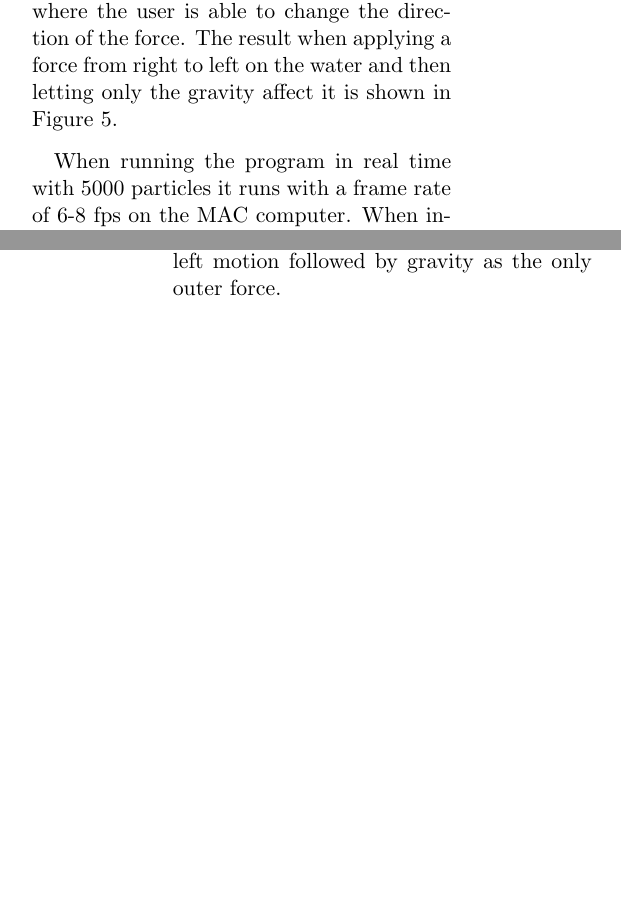
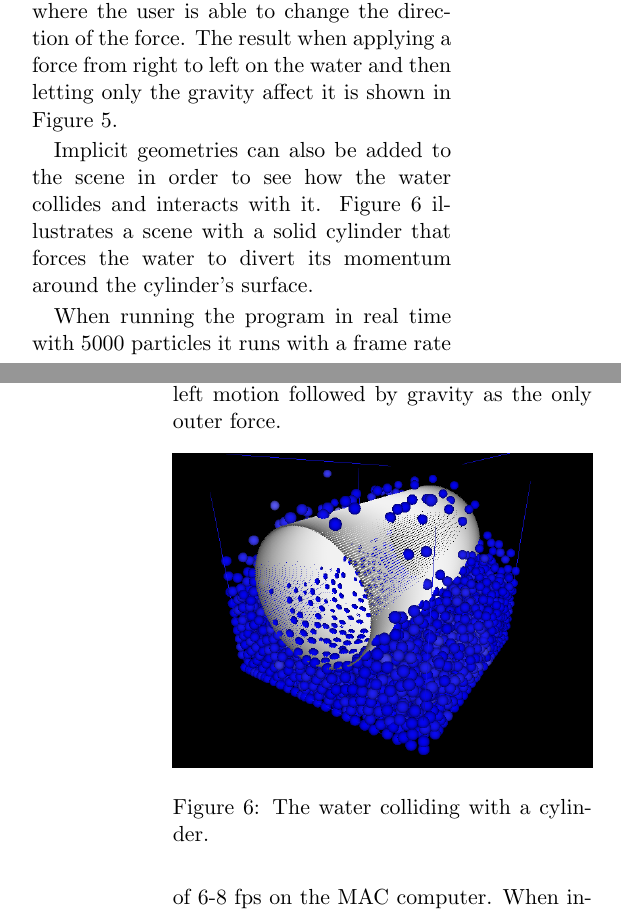
Before and after one commit to ronjagrosz/DFSPH, a LaTeX document (report/paper.tex): two parts of the columns of pages 7 and 8 of 9, joined at a grey line, cut so that both start at the same text, the shorter picture padded with empty space. Compiled offline with pdfLaTeX.

Commit message:
added cylinder collision fig and text

```diff
--- a/report/paper.tex
+++ b/report/paper.tex
@@ -532,6 +532,13 @@ z \\
 	\end{figure}
 
     % Results from adding cylinder
+    Implicit geometries can also be added to the scene in order to see how the water collides and interacts with it. Figure \ref{fig:res5} illustrates a scene with a solid cylinder that forces the water to divert its momentum around the cylinder's surface.
+
+    \begin{figure}[h!]
+        \includegraphics[width=\linewidth]{img/cylinder2.png}
+        \caption{The water colliding with a cylinder.}
+        \label{fig:res5}
+    \end{figure}
 
     % Write about FPS when running x amount of particles
 	When running the program in real time with 5000 particles it runs with a frame rate of 6-8 fps on the MAC computer.
```
